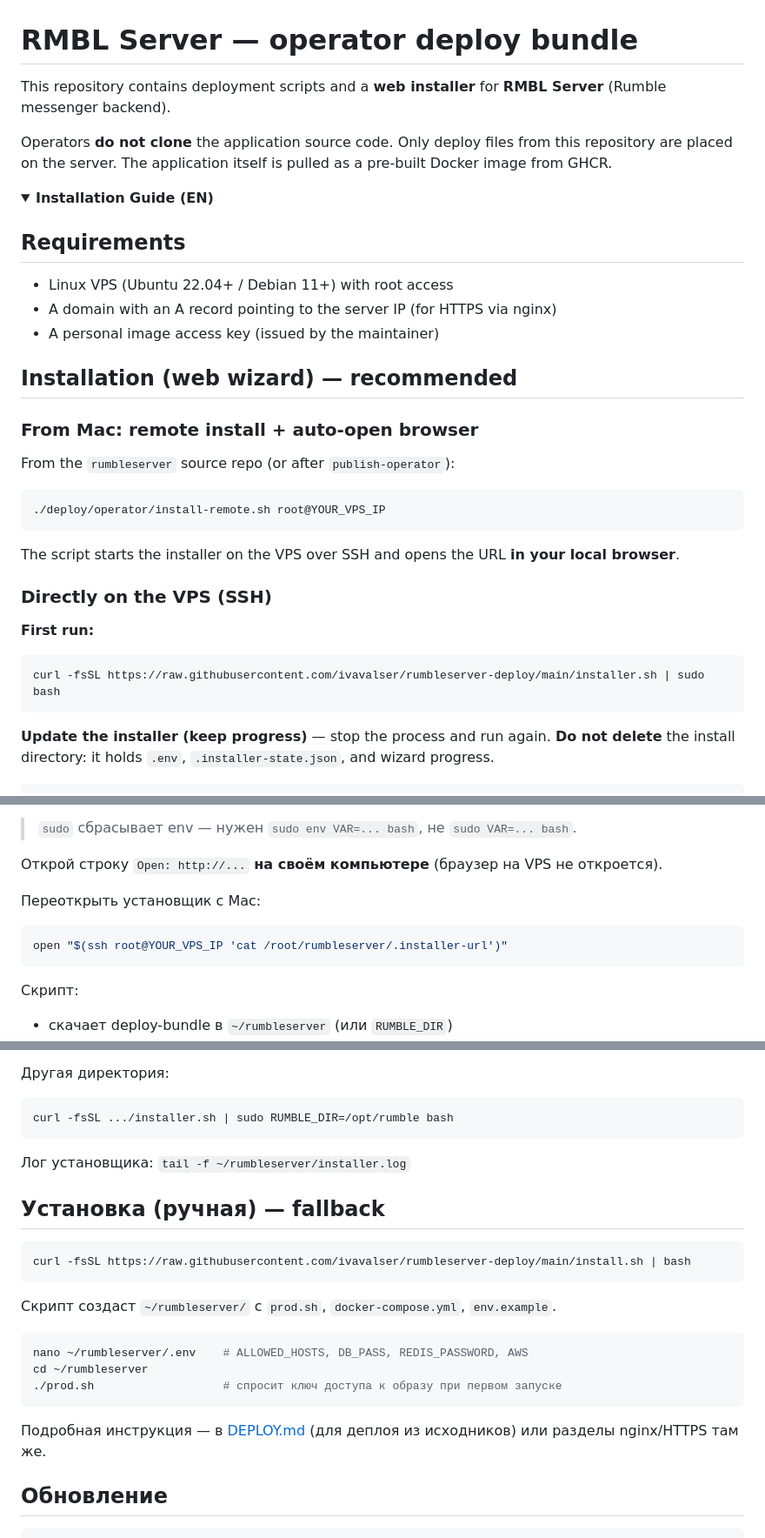
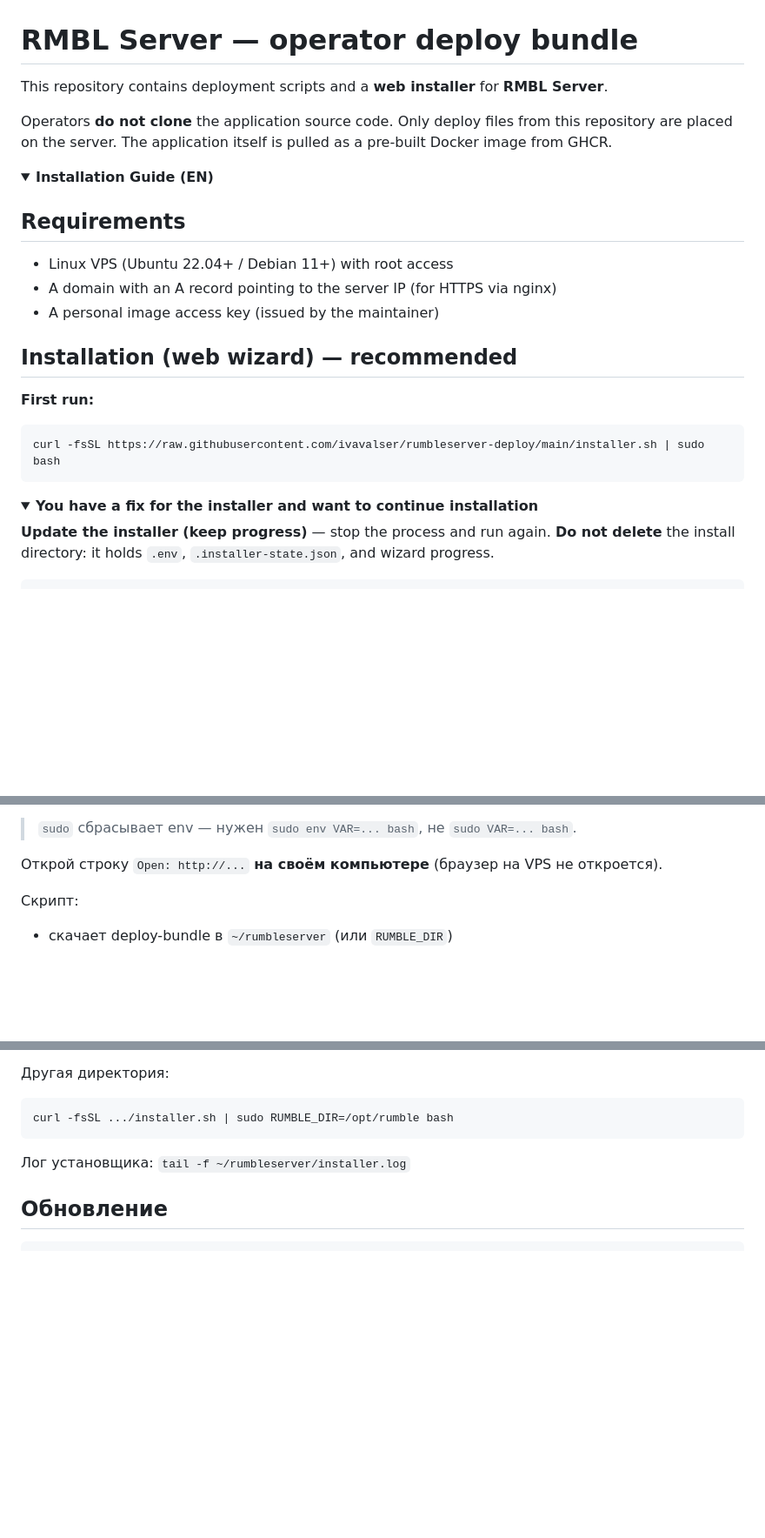
Before and after one commit to ivavalser/rumbleserver-deploy, a Markdown page: README.md, 3 parts joined by grey strips. Shown at 87% size. GitHub-like rendering; folded sections open; blank space fills up the shorter version.

````diff
--- a/README.md
+++ b/README.md
@@ -1,6 +1,6 @@
 # RMBL Server — operator deploy bundle
 
-This repository contains deployment scripts and a **web installer** for **RMBL Server** (Rumble messenger backend).
+This repository contains deployment scripts and a **web installer** for **RMBL Server**.
 
 Operators **do not clone** the application source code. Only deploy files from this repository are placed on the server. The application itself is pulled as a pre-built Docker image from GHCR.
 
@@ -15,23 +15,14 @@ Operators **do not clone** the application source code. Only deploy files from t
 
 ## Installation (web wizard) — recommended
 
-### From Mac: remote install + auto-open browser
-
-From the `rumbleserver` source repo (or after `publish-operator`):
-
-```bash
-./deploy/operator/install-remote.sh root@YOUR_VPS_IP
-```
-
-The script starts the installer on the VPS over SSH and opens the URL **in your local browser**.
-
-### Directly on the VPS (SSH)
-
 **First run:**
 
 ```bash
 curl -fsSL https://raw.githubusercontent.com/ivavalser/rumbleserver-deploy/main/installer.sh | sudo bash
 ```
+
+<details>
+<summary><strong>You have a fix for the installer and want to continue installation</strong></summary>
 
 **Update the installer (keep progress)** — stop the process and run again. **Do not delete** the install directory: it holds `.env`, `.installer-state.json`, and wizard progress.
 
@@ -235,12 +164,6 @@ curl -fsSL https://raw.githubusercontent.com/ivavalser/rumbleserver-deploy/main/
 > `sudo` сбрасывает env — нужен `sudo env VAR=... bash`, не `sudo VAR=... bash`.
 
 Открой строку `Open: http://...` **на своём компьютере** (браузер на VPS не откроется).
-
-Переоткрыть установщик с Mac:
-
-```bash
-open "$(ssh root@YOUR_VPS_IP 'cat /root/rumbleserver/.installer-url')"
-```
 
 Скрипт:
 
@@ -272,22 +195,6 @@ curl -fsSL .../installer.sh | sudo RUMBLE_DIR=/opt/rumble bash
 
 Лог установщика: `tail -f ~/rumbleserver/installer.log`
 
-## Установка (ручная) — fallback
-
-```bash
-curl -fsSL https://raw.githubusercontent.com/ivavalser/rumbleserver-deploy/main/install.sh | bash
-```
-
-Скрипт создаст `~/rumbleserver/` с `prod.sh`, `docker-compose.yml`, `env.example`.
-
-```bash
-nano ~/rumbleserver/.env    # ALLOWED_HOSTS, DB_PASS, REDIS_PASSWORD, AWS
-cd ~/rumbleserver
-./prod.sh                   # спросит ключ доступа к образу при первом запуске
-```
-
-Подробная инструкция — в [DEPLOY.md](https://github.com/ivavalser/rumbleserver/blob/master/deploy/DEPLOY.md) (для деплоя из исходников) или разделы nginx/HTTPS там же.
-
 ## Обновление
 
 ```bash
````
Also changed, not shown: other parts of README.md (+7 -104 lines).
